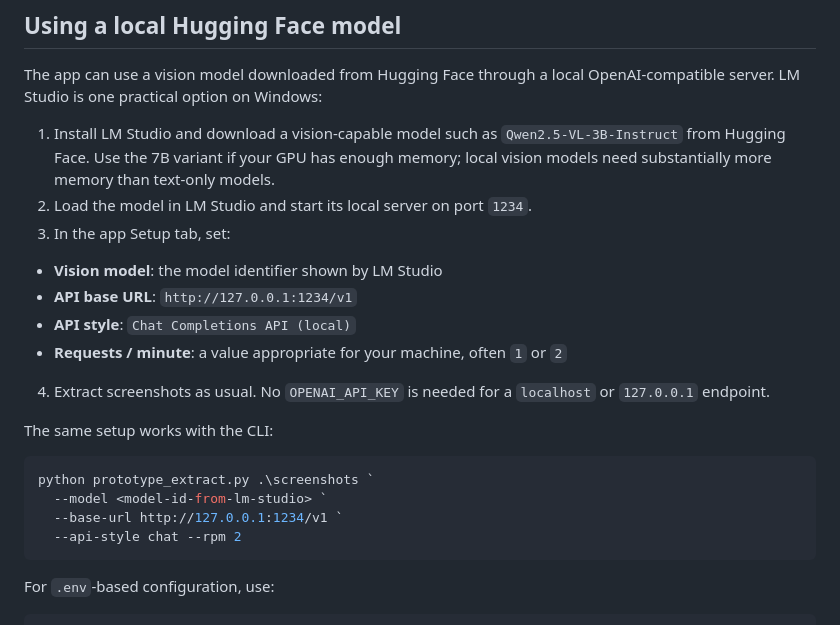
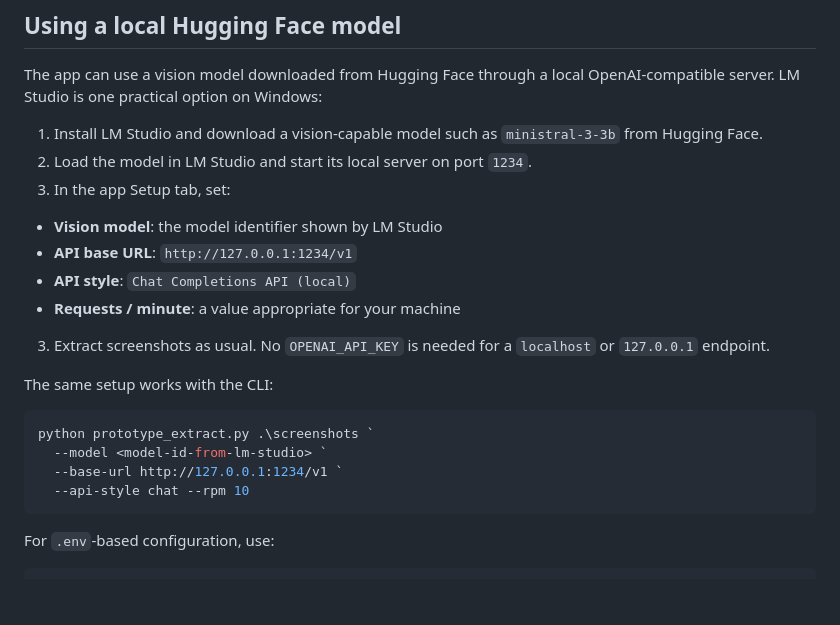
Before and after one commit to eminsenay/lastwar_extractor, a Markdown page: README.md, the part around the change. GitHub-like rendering; blank space fills up the shorter version.

Commit message:
Update README with new vision model instructions and adjust API request rate

````diff
--- a/README.md
+++ b/README.md
@@ -87,17 +87,14 @@ The app can use a vision model downloaded from Hugging Face through a local
 OpenAI-compatible server. LM Studio is one practical option on Windows:
 
 1. Install LM Studio and download a vision-capable model such as
-  `Qwen2.5-VL-3B-Instruct` from Hugging Face. Use the 7B variant if your GPU
-  has enough memory; local vision models need substantially more memory than
-  text-only models.
-2. Load the model in LM Studio and start its local server on port `1234`.
-3. In the app Setup tab, set:
+  `ministral-3-3b` from Hugging Face.
+1. Load the model in LM Studio and start its local server on port `1234`.
+2. In the app Setup tab, set:
   - **Vision model**: the model identifier shown by LM Studio
   - **API base URL**: `http://127.0.0.1:1234/v1`
   - **API style**: `Chat Completions API (local)`
-  - **Requests / minute**: a value appropriate for your machine, often `1`
-    or `2`
-4. Extract screenshots as usual. No `OPENAI_API_KEY` is needed for a
+  - **Requests / minute**: a value appropriate for your machine
+3. Extract screenshots as usual. No `OPENAI_API_KEY` is needed for a
   `localhost` or `127.0.0.1` endpoint.
 
 The same setup works with the CLI:
@@ -106,7 +103,7 @@ The same setup works with the CLI:
 python prototype_extract.py .\screenshots `
   --model <model-id-from-lm-studio> `
   --base-url http://127.0.0.1:1234/v1 `
-  --api-style chat --rpm 2
+  --api-style chat --rpm 10
 ```
 
 For `.env`-based configuration, use:
````
